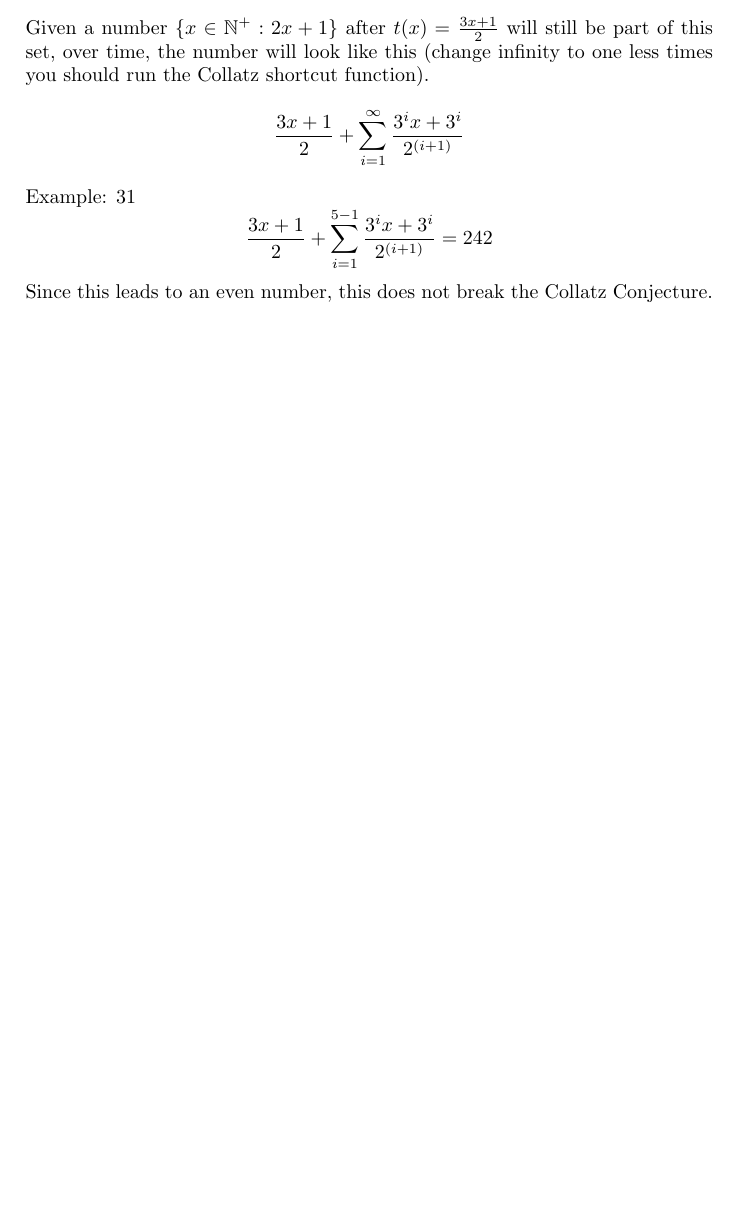
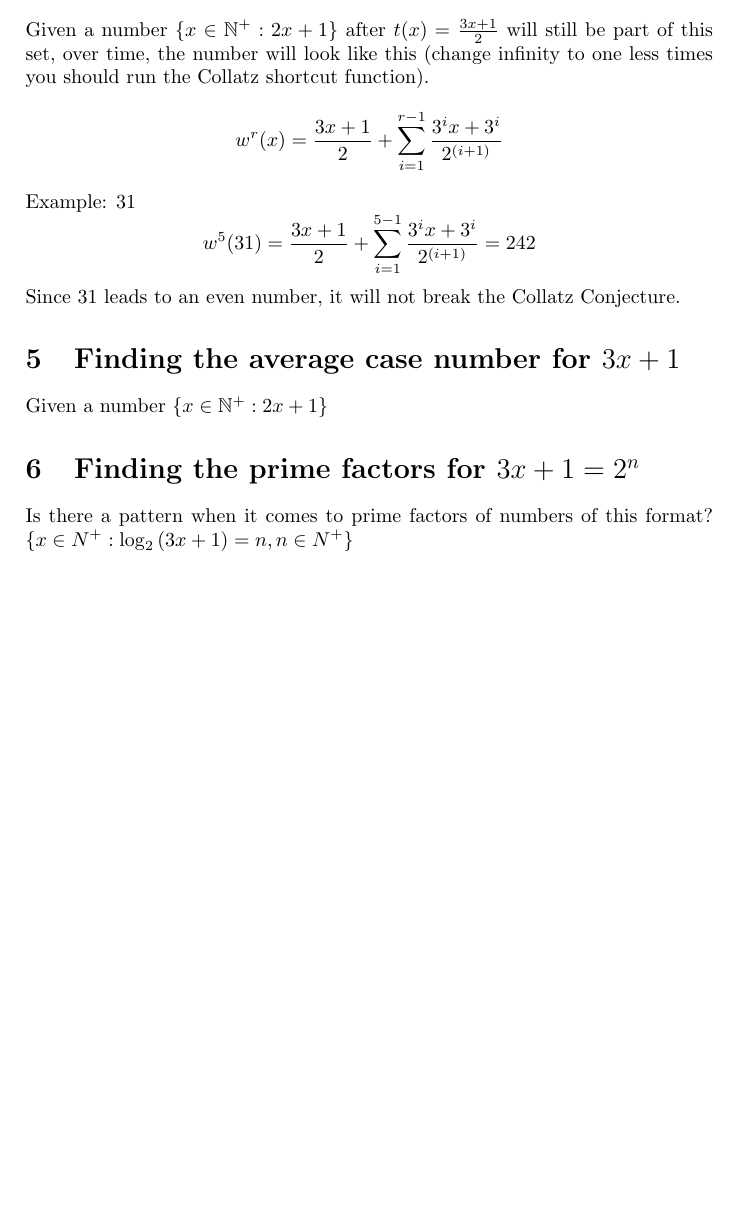
Before and after one commit to lolpro11/cc-hpc, a LaTeX document (cc.tex): part of page 2 of 2, cut so that both start at the same text, the shorter picture padded with empty space. Compiled offline with pdfLaTeX.

```diff
--- a/cc.tex
+++ b/cc.tex
@@ -47,13 +47,18 @@
   \section{Finding the worst case number for $3x+1$}
   Given a number \(\{x \in \mathbb{N{^+}}: 2x + 1\}\) after \(t(x) = \frac{3x+1}{2}\) will still be part of this set, over time, the number will look like this (change infinity to one less times you should run the Collatz shortcut function).
   \[
-     \frac{3x+1}{2}+\sum_{i=1}^{\infty} \frac{3^{i}x+3^{i}}{2^{(i+1)}}
+    w^{r}(x) = \frac{3x+1}{2}+\sum_{i=1}^{r-1} \frac{3^{i}x+3^{i}}{2^{(i+1)}}
   \]
   Example: 31
   \[
-     \frac{3x+1}{2}+\sum_{i=1}^{5-1} \frac{3^{i}x+3^{i}}{2^{(i+1)}} = 242
+     w^{5}(31) = \frac{3x+1}{2}+\sum_{i=1}^{5-1} \frac{3^{i}x+3^{i}}{2^{(i+1)}} = 242
   \]
-  Since this leads to an even number, this does not break the Collatz Conjecture.
+  Since 31 leads to an even number, it will not break the Collatz Conjecture.
+  \section{Finding the average case number for $3x+1$}
+  Given a number \(\{x \in \mathbb{N{^+}}: 2x + 1\}\)
+  \section{Finding the prime factors  for $3x+1=2^n$}
+  Is there a pattern when it comes to prime factors of numbers of this format?
+  \(\{x \in N{^+} : \log_2{(3x+1)}=n, n \in N^+\}\)
   %$x * \prod\limits_{i=1}^{\log_2{x}} $
   %Let \(c\) be any number within \(\{\mathbb{N{^+}}\ | \ c = 0 \pmod {2} \}\). We put \(c\) into the \\ Collatz function \(c(c) = c/2 \). If \(c\) is even, then
   %We can duduce that the Collatz conjecture will lead to
```
Also changed, not shown: cc.tex (2 more changed lines).
